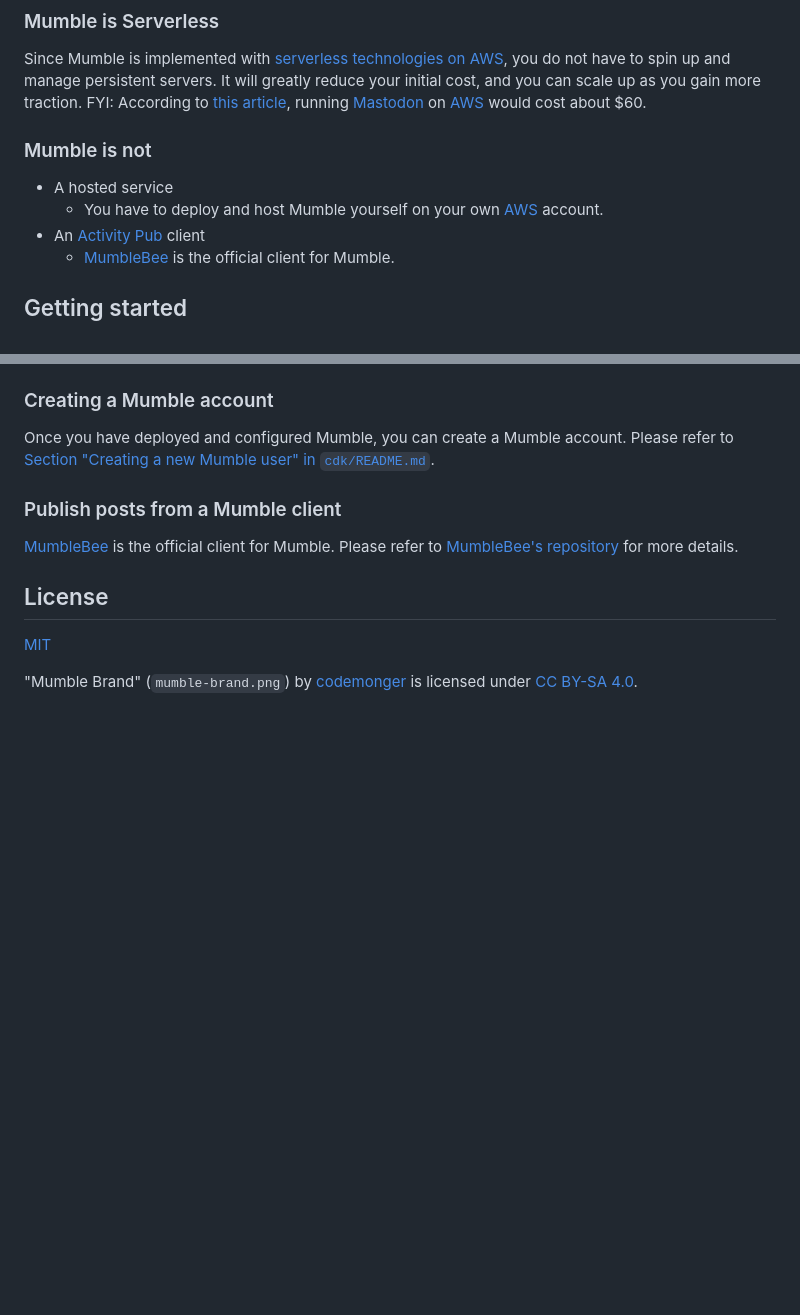
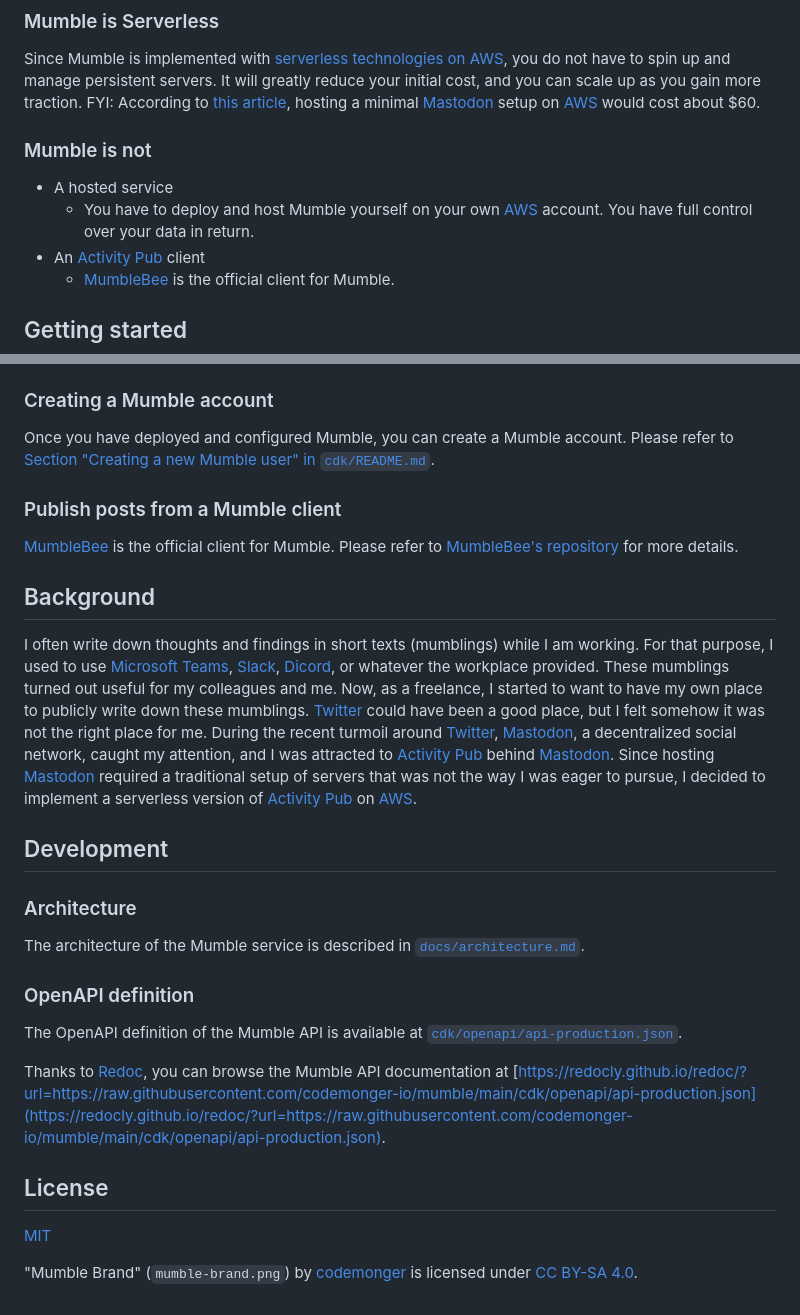
Before and after one commit to codemonger-io/mumble, a Markdown page: README.md, 2 parts joined by grey strips. Drawn GitHub-style; blank space fills up the shorter version.

```diff
--- a/README.md
+++ b/README.md
@@ -21,12 +21,13 @@ More features will come in the future.
 
 Since Mumble is implemented with [serverless technologies on AWS](https://aws.amazon.com/serverless/), you do not have to spin up and manage persistent servers.
 It will greatly reduce your initial cost, and you can scale up as you gain more traction.
-FYI: According to [this article](https://cloudonaut.io/mastodon-on-aws/#:~:text=Costs%20for%20running%20Mastodon%20on%20AWS&text=The%20architecture%27s%20monthly%20charges%20are%20about%20%2460%20per%20month.), running [Mastodon](https://joinmastodon.org) on [AWS](https://aws.amazon.com) would cost about $60.
+FYI: According to [this article](https://cloudonaut.io/mastodon-on-aws/#:~:text=Costs%20for%20running%20Mastodon%20on%20AWS&text=The%20architecture%27s%20monthly%20charges%20are%20about%20%2460%20per%20month.), hosting a minimal [Mastodon](https://joinmastodon.org) setup on [AWS](https://aws.amazon.com) would cost about $60.
 
 ### Mumble is not
 
 - A hosted service
     - You have to deploy and host Mumble yourself on your own [AWS](https://aws.amazon.com) account.
+      You have full control over your data in return.
 - An [Activity Pub](https://www.w3.org/TR/activitypub/) client
     - [MumbleBee](https://github.com/codemonger-io/mumble-bee) is the official client for Mumble.
 
@@ -55,6 +56,28 @@ Please refer to [Section "Creating a new Mumble user" in `cdk/README.md`](./cdk/
 [MumbleBee](https://github.com/codemonger-io/mumble-bee) is the official client for Mumble.
 Please refer to [MumbleBee's repository](https://github.com/codemonger-io/mumble-bee) for more details.
 
+## Background
+
+I often write down thoughts and findings in short texts (mumblings) while I am working.
+For that purpose, I used to use [Microsoft Teams](https://www.microsoft.com/en-us/microsoft-teams/group-chat-software), [Slack](https://slack.com/), [Dicord](https://discord.com), or whatever the workplace provided.
+These mumblings turned out useful for my colleagues and me.
+Now, as a freelance, I started to want to have my own place to publicly write down these mumblings.
+[Twitter](https://twitter.com) could have been a good place, but I felt somehow it was not the right place for me.
+During the recent turmoil around [Twitter](https://twitter.com), [Mastodon](https://joinmastodon.org), a decentralized social network, caught my attention, and I was attracted to [Activity Pub](https://www.w3.org/TR/activitypub/) behind [Mastodon](https://joinmastodon.org).
+Since hosting [Mastodon](https://joinmastodon.org) required a traditional setup of servers that was not the way I was eager to pursue, I decided to implement a serverless version of [Activity Pub](https://www.w3.org/TR/activitypub/) on [AWS](https://aws.amazon.com).
+
+## Development
+
+### Architecture
+
+The architecture of the Mumble service is described in [`docs/architecture.md`](./docs/architecture.md).
+
+### OpenAPI definition
+
+The OpenAPI definition of the Mumble API is available at [`cdk/openapi/api-production.json`](./cdk/openapi/api-production.json).
+
+Thanks to [Redoc](https://github.com/Redocly/redoc), you can browse the Mumble API documentation at [https://redocly.github.io/redoc/?url=https://raw.githubusercontent.com/codemonger-io/mumble/main/cdk/openapi/api-production.json](https://redocly.github.io/redoc/?url=https://raw.githubusercontent.com/codemonger-io/mumble/main/cdk/openapi/api-production.json).
+
 ## License
 
 [MIT](./LICENSE)
```
Also changed, not shown: docs/architecture.md (added, +100 -0 lines), docs/architecture-overview.png (added), 1 other file.
